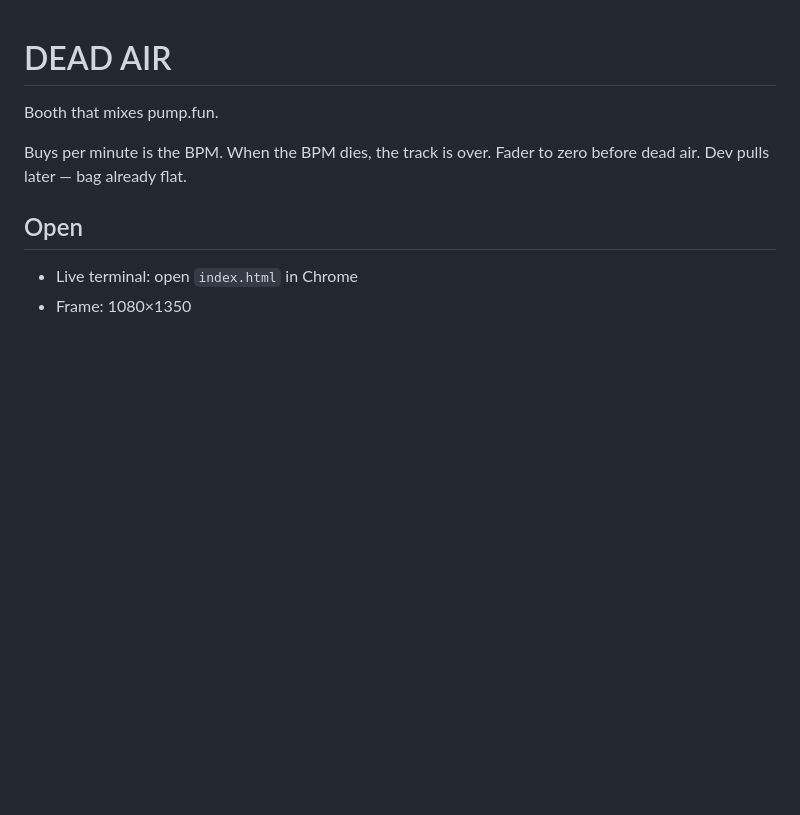
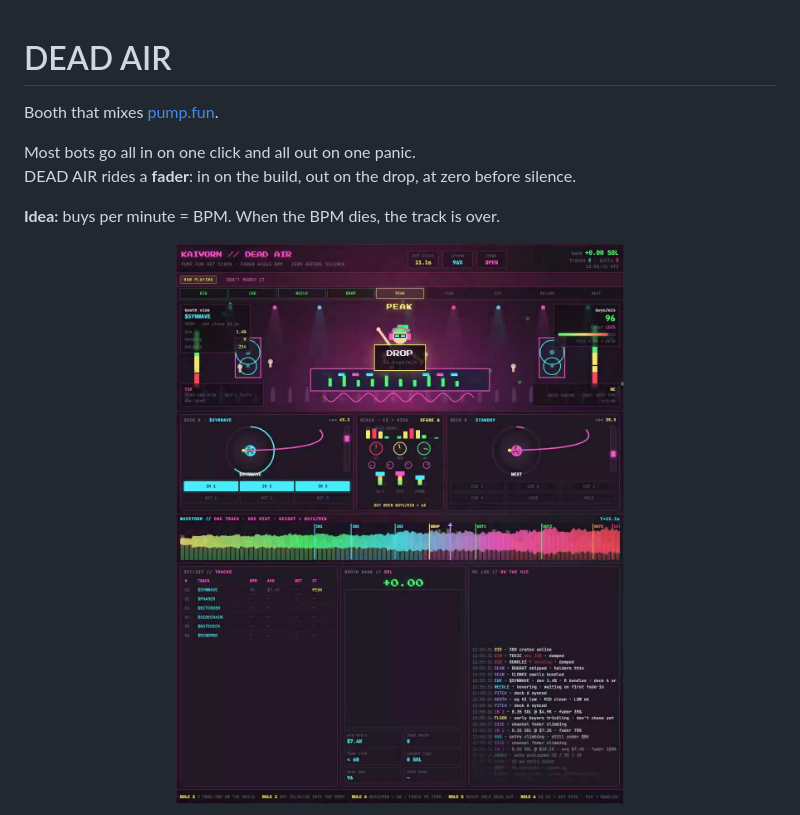
Before and after one commit to kaivornxbt/deadair, a Markdown page: README.md, the part around one of its changes. GitHub-like rendering; pictures changed too: preview.jpg (added); blank space fills up the shorter version.

Commit message:
Fill README with screenshots and how DEAD AIR works.
Co-authored-by: Cursor <cursoragent@cursor.com>

```diff
--- a/README.md
+++ b/README.md
@@ -1,12 +1,13 @@
 # DEAD AIR
 
-Booth that mixes pump.fun.
+Booth that mixes [pump.fun](https://pump.fun).
 
-Buys per minute is the BPM. When the BPM dies, the track is over.
-Fader to zero before dead air. Dev pulls later — bag already flat.
+Most bots go all in on one click and all out on one panic.
+DEAD AIR rides a **fader**: in on the build, out on the drop, at zero before silence.
 
-## Open
+**Idea:** buys per minute = BPM. When the BPM dies, the track is over.
 
-- Live terminal: open `index.html` in Chrome
-- Frame: 1080×1350
+<p align="center">
+  <img src="./preview.jpg" width="520" alt="DEAD AIR terminal — PEAK / DROP"/>
+</p>
 
```
Also changed, not shown: other parts of README.md (+52 -2 lines), preview-cut.jpg (added).
